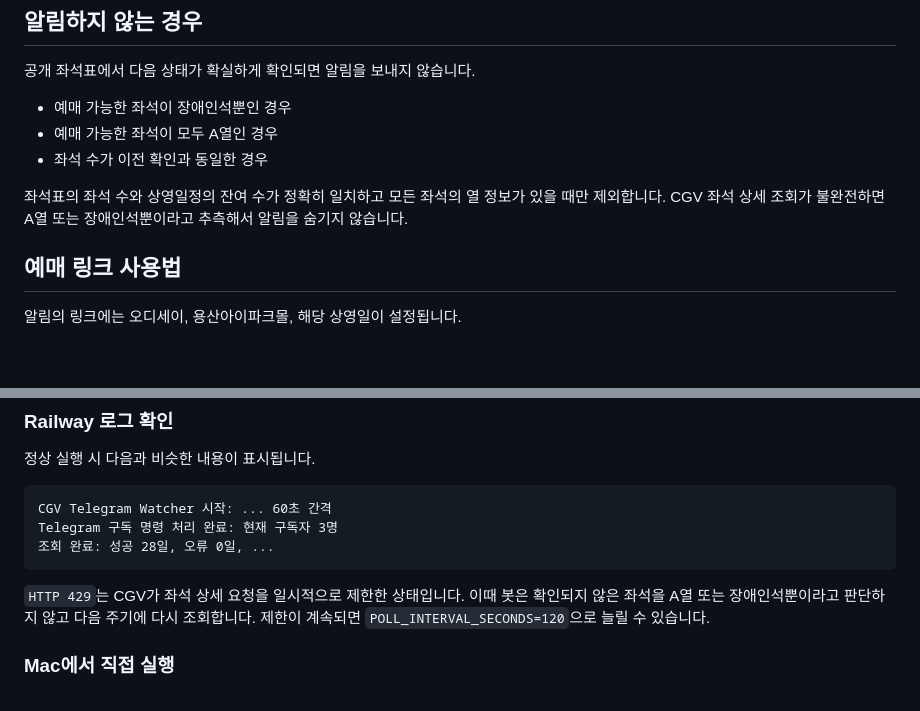
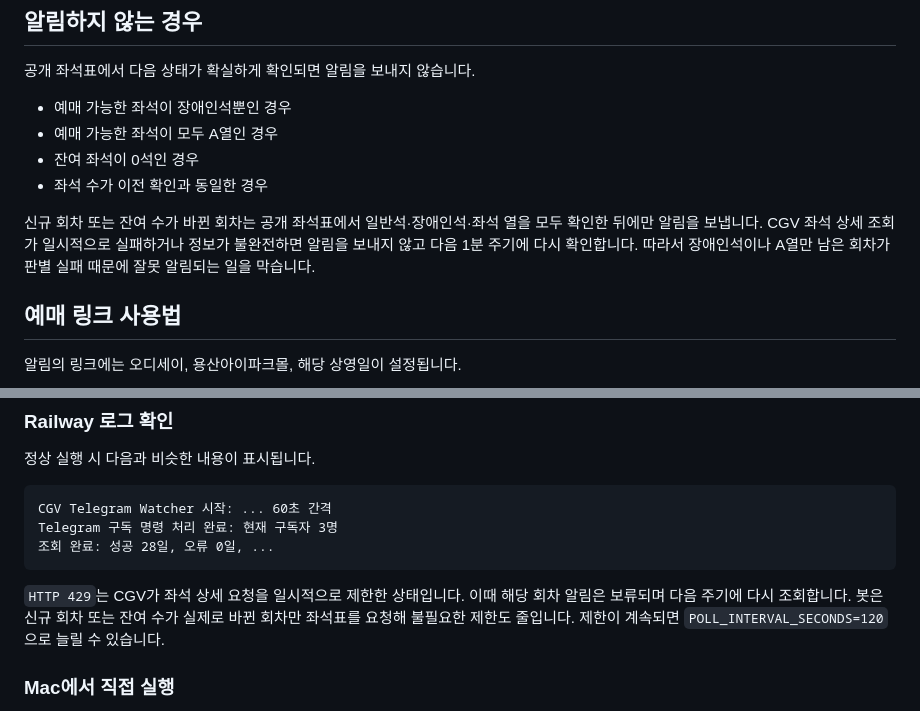
Before and after one commit to yuemyname/yongam-bot, a Markdown page: README.md, 2 parts joined by grey strips. Rendered like a GitHub page; blank space fills up the shorter version.

Commit message:
Document strict seat alert filtering

````diff
--- a/README.md
+++ b/README.md
@@ -71,9 +71,10 @@ CGV 용산아이파크몰 IMAX의 예매 오픈과 잔여 좌석 변화를 Teleg
 
 - 예매 가능한 좌석이 장애인석뿐인 경우
 - 예매 가능한 좌석이 모두 A열인 경우
+- 잔여 좌석이 0석인 경우
 - 좌석 수가 이전 확인과 동일한 경우
 
-좌석표의 좌석 수와 상영일정의 잔여 수가 정확히 일치하고 모든 좌석의 열 정보가 있을 때만 제외합니다. CGV 좌석 상세 조회가 불완전하면 A열 또는 장애인석뿐이라고 추측해서 알림을 숨기지 않습니다.
+신규 회차 또는 잔여 수가 바뀐 회차는 공개 좌석표에서 일반석·장애인석·좌석 열을 모두 확인한 뒤에만 알림을 보냅니다. CGV 좌석 상세 조회가 일시적으로 실패하거나 정보가 불완전하면 알림을 보내지 않고 다음 1분 주기에 다시 확인합니다. 따라서 장애인석이나 A열만 남은 회차가 판별 실패 때문에 잘못 알림되는 일을 막습니다.
 
 ## 예매 링크 사용법
 
@@ -158,7 +159,7 @@ Telegram 구독 명령 처리 완료: 현재 구독자 3명
 조회 완료: 성공 28일, 오류 0일, ...
 ```
 
-`HTTP 429`는 CGV가 좌석 상세 요청을 일시적으로 제한한 상태입니다. 이때 봇은 확인되지 않은 좌석을 A열 또는 장애인석뿐이라고 판단하지 않고 다음 주기에 다시 조회합니다. 제한이 계속되면 `POLL_INTERVAL_SECONDS=120`으로 늘릴 수 있습니다.
+`HTTP 429`는 CGV가 좌석 상세 요청을 일시적으로 제한한 상태입니다. 이때 해당 회차 알림은 보류되며 다음 주기에 다시 조회합니다. 봇은 신규 회차 또는 잔여 수가 실제로 바뀐 회차만 좌석표를 요청해 불필요한 제한도 줄입니다. 제한이 계속되면 `POLL_INTERVAL_SECONDS=120`으로 늘릴 수 있습니다.
 
 ### Mac에서 직접 실행
 
````
